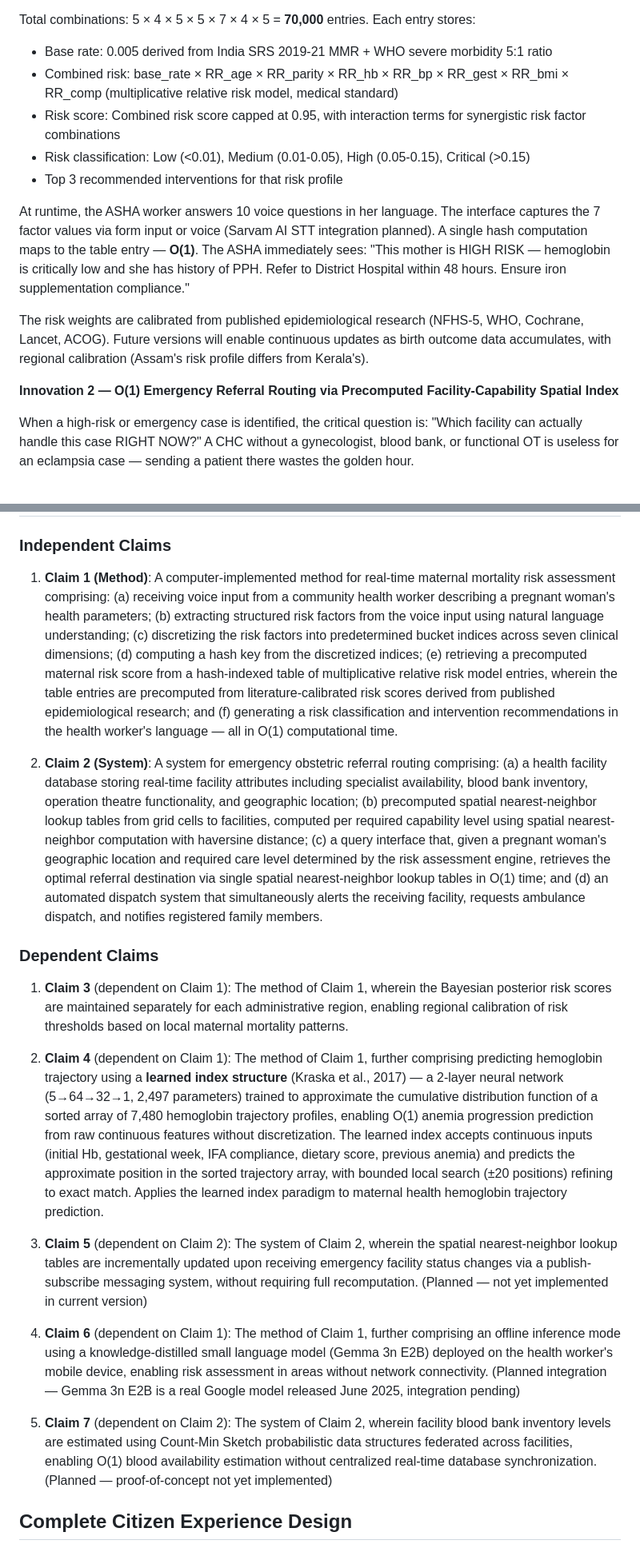
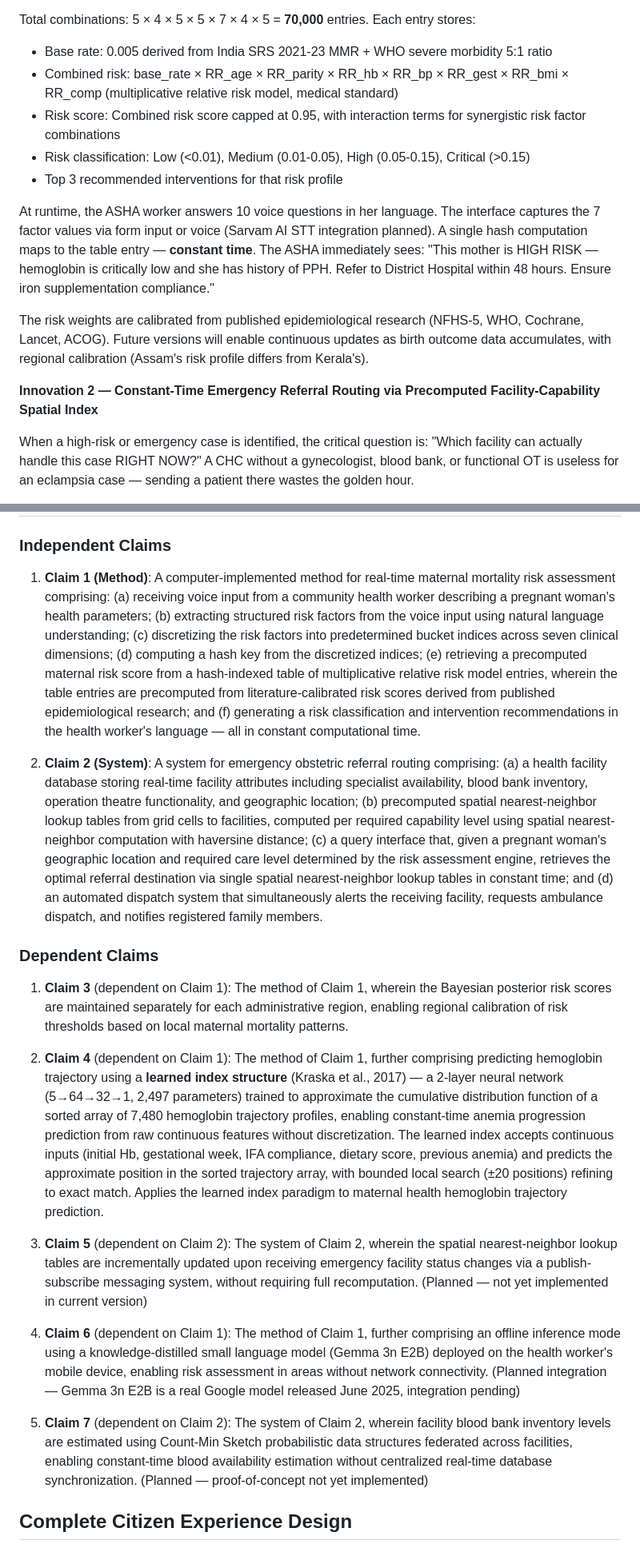
Before and after one commit to divyamohan1993/janani-suraksha, a Markdown page: janani-suraksha-maternal-health-intelligence.md, 2 parts joined by grey strips. Shown at 80% size. GitHub-like rendering.

```diff
--- a/janani-suraksha-maternal-health-intelligence.md
+++ b/janani-suraksha-maternal-health-intelligence.md
@@ -89,17 +89,17 @@ The risk factors (7 dimensions, each discretized):
 - **Complication history**: None, Previous C-section, Previous PPH, Previous eclampsia, Multiple (5 levels)
 
 Total combinations: 5 × 4 × 5 × 5 × 7 × 4 × 5 = **70,000** entries. Each entry stores:
-- Base rate: 0.005 derived from India SRS 2019-21 MMR + WHO severe morbidity 5:1 ratio
+- Base rate: 0.005 derived from India SRS 2021-23 MMR + WHO severe morbidity 5:1 ratio
 - Combined risk: base_rate × RR_age × RR_parity × RR_hb × RR_bp × RR_gest × RR_bmi × RR_comp (multiplicative relative risk model, medical standard)
 - Risk score: Combined risk score capped at 0.95, with interaction terms for synergistic risk factor combinations
 - Risk classification: Low (<0.01), Medium (0.01-0.05), High (0.05-0.15), Critical (>0.15)
 - Top 3 recommended interventions for that risk profile
 
-At runtime, the ASHA worker answers 10 voice questions in her language. The interface captures the 7 factor values via form input or voice (Sarvam AI STT integration planned). A single hash computation maps to the table entry — **O(1)**. The ASHA immediately sees: "This mother is HIGH RISK — hemoglobin is critically low and she has history of PPH. Refer to District Hospital within 48 hours. Ensure iron supplementation compliance."
+At runtime, the ASHA worker answers 10 voice questions in her language. The interface captures the 7 factor values via form input or voice (Sarvam AI STT integration planned). A single hash computation maps to the table entry — **constant time**. The ASHA immediately sees: "This mother is HIGH RISK — hemoglobin is critically low and she has history of PPH. Refer to District Hospital within 48 hours. Ensure iron supplementation compliance."
 
 The risk weights are calibrated from published epidemiological research (NFHS-5, WHO, Cochrane, Lancet, ACOG). Future versions will enable continuous updates as birth outcome data accumulates, with regional calibration (Assam's risk profile differs from Kerala's).
 
-**Innovation 2 — O(1) Emergency Referral Routing via Precomputed Facility-Capability Spatial Index**
+**Innovation 2 — Constant-Time Emergency Referral Routing via Precomputed Facility-Capability Spatial Index**
 
 When a high-risk or emergency case is identified, the critical question is: "Which facility can actually handle this case RIGHT NOW?" A CHC without a gynecologist, blood bank, or functional OT is useless for an eclampsia case — sending a patient there wastes the golden hour.
 
@@ -401,21 +401,21 @@ Deployment of JananiSuraksha in a target district will reduce the "first delay"
 
 ### Independent Claims
 
-1. **Claim 1 (Method)**: A computer-implemented method for real-time maternal mortality risk assessment comprising: (a) receiving voice input from a community health worker describing a pregnant woman's health parameters; (b) extracting structured risk factors from the voice input using natural language understanding; (c) discretizing the risk factors into predetermined bucket indices across seven clinical dimensions; (d) computing a hash key from the discretized indices; (e) retrieving a precomputed maternal risk score from a hash-indexed table of multiplicative relative risk model entries, wherein the table entries are precomputed from literature-calibrated risk scores derived from published epidemiological research; and (f) generating a risk classification and intervention recommendations in the health worker's language — all in O(1) computational time.
+1. **Claim 1 (Method)**: A computer-implemented method for real-time maternal mortality risk assessment comprising: (a) receiving voice input from a community health worker describing a pregnant woman's health parameters; (b) extracting structured risk factors from the voice input using natural language understanding; (c) discretizing the risk factors into predetermined bucket indices across seven clinical dimensions; (d) computing a hash key from the discretized indices; (e) retrieving a precomputed maternal risk score from a hash-indexed table of multiplicative relative risk model entries, wherein the table entries are precomputed from literature-calibrated risk scores derived from published epidemiological research; and (f) generating a risk classification and intervention recommendations in the health worker's language — all in constant computational time.
 
-2. **Claim 2 (System)**: A system for emergency obstetric referral routing comprising: (a) a health facility database storing real-time facility attributes including specialist availability, blood bank inventory, operation theatre functionality, and geographic location; (b) precomputed spatial nearest-neighbor lookup tables from grid cells to facilities, computed per required capability level using spatial nearest-neighbor computation with haversine distance; (c) a query interface that, given a pregnant woman's geographic location and required care level determined by the risk assessment engine, retrieves the optimal referral destination via single spatial nearest-neighbor lookup tables in O(1) time; and (d) an automated dispatch system that simultaneously alerts the receiving facility, requests ambulance dispatch, and notifies registered family members.
+2. **Claim 2 (System)**: A system for emergency obstetric referral routing comprising: (a) a health facility database storing real-time facility attributes including specialist availability, blood bank inventory, operation theatre functionality, and geographic location; (b) precomputed spatial nearest-neighbor lookup tables from grid cells to facilities, computed per required capability level using spatial nearest-neighbor computation with haversine distance; (c) a query interface that, given a pregnant woman's geographic location and required care level determined by the risk assessment engine, retrieves the optimal referral destination via single spatial nearest-neighbor lookup tables in constant time; and (d) an automated dispatch system that simultaneously alerts the receiving facility, requests ambulance dispatch, and notifies registered family members.
 
 ### Dependent Claims
 
 1. **Claim 3** (dependent on Claim 1): The method of Claim 1, wherein the Bayesian posterior risk scores are maintained separately for each administrative region, enabling regional calibration of risk thresholds based on local maternal mortality patterns.
 
-2. **Claim 4** (dependent on Claim 1): The method of Claim 1, further comprising predicting hemoglobin trajectory using a **learned index structure** (Kraska et al., 2017) — a 2-layer neural network (5→64→32→1, 2,497 parameters) trained to approximate the cumulative distribution function of a sorted array of 7,480 hemoglobin trajectory profiles, enabling O(1) anemia progression prediction from raw continuous features without discretization. The learned index accepts continuous inputs (initial Hb, gestational week, IFA compliance, dietary score, previous anemia) and predicts the approximate position in the sorted trajectory array, with bounded local search (±20 positions) refining to exact match. Applies the learned index paradigm to maternal health hemoglobin trajectory prediction.
+2. **Claim 4** (dependent on Claim 1): The method of Claim 1, further comprising predicting hemoglobin trajectory using a **learned index structure** (Kraska et al., 2017) — a 2-layer neural network (5→64→32→1, 2,497 parameters) trained to approximate the cumulative distribution function of a sorted array of 7,480 hemoglobin trajectory profiles, enabling constant-time anemia progression prediction from raw continuous features without discretization. The learned index accepts continuous inputs (initial Hb, gestational week, IFA compliance, dietary score, previous anemia) and predicts the approximate position in the sorted trajectory array, with bounded local search (±20 positions) refining to exact match. Applies the learned index paradigm to maternal health hemoglobin trajectory prediction.
 
 3. **Claim 5** (dependent on Claim 2): The system of Claim 2, wherein the spatial nearest-neighbor lookup tables are incrementally updated upon receiving emergency facility status changes via a publish-subscribe messaging system, without requiring full recomputation. (Planned — not yet implemented in current version)
 
 4. **Claim 6** (dependent on Claim 1): The method of Claim 1, further comprising an offline inference mode using a knowledge-distilled small language model (Gemma 3n E2B) deployed on the health worker's mobile device, enabling risk assessment in areas without network connectivity. (Planned integration — Gemma 3n E2B is a real Google model released June 2025, integration pending)
 
-5. **Claim 7** (dependent on Claim 2): The system of Claim 2, wherein facility blood bank inventory levels are estimated using Count-Min Sketch probabilistic data structures federated across facilities, enabling O(1) blood availability estimation without centralized real-time database synchronization. (Planned — proof-of-concept not yet implemented)
+5. **Claim 7** (dependent on Claim 2): The system of Claim 2, wherein facility blood bank inventory levels are estimated using Count-Min Sketch probabilistic data structures federated across facilities, enabling constant-time blood availability estimation without centralized real-time database synchronization. (Planned — proof-of-concept not yet implemented)
 
 ## Complete Citizen Experience Design
 
```
Also changed, not shown: other parts of janani-suraksha-maternal-health-intelligence.md (+13 -13 lines).
